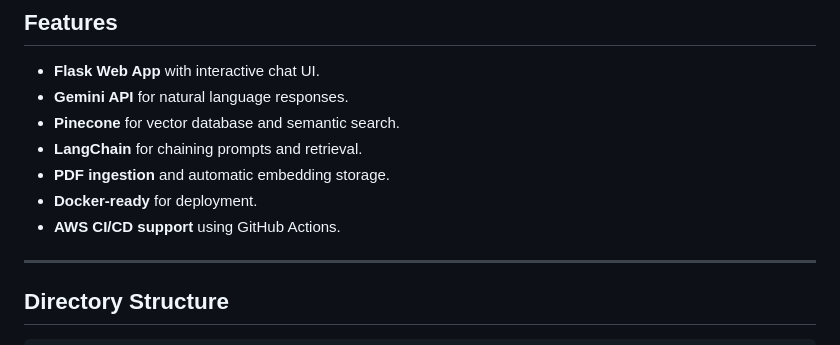
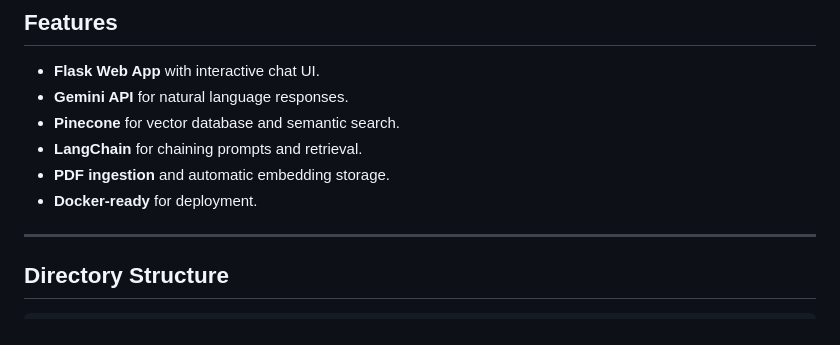
Before and after one commit to Ahamed-Safnas/Medical-Chatbot, a Markdown page: README.md, the part around the change. GitHub-like rendering.

```diff
--- a/README.md
+++ b/README.md
@@ -12,7 +12,6 @@ A complete end-to-end **Medical Chatbot** built using **Google Gemini API**, **L
 * **LangChain** for chaining prompts and retrieval.
 * **PDF ingestion** and automatic embedding storage.
 * **Docker-ready** for deployment.
-* **AWS CI/CD support** using GitHub Actions.
 
 ---
 
```
